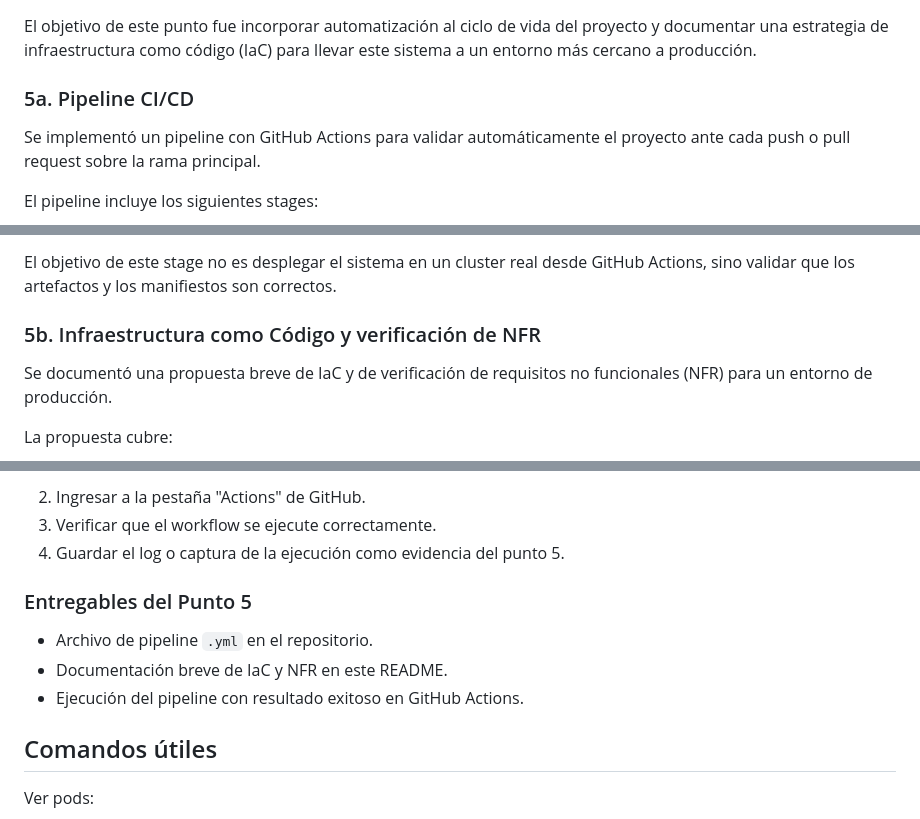
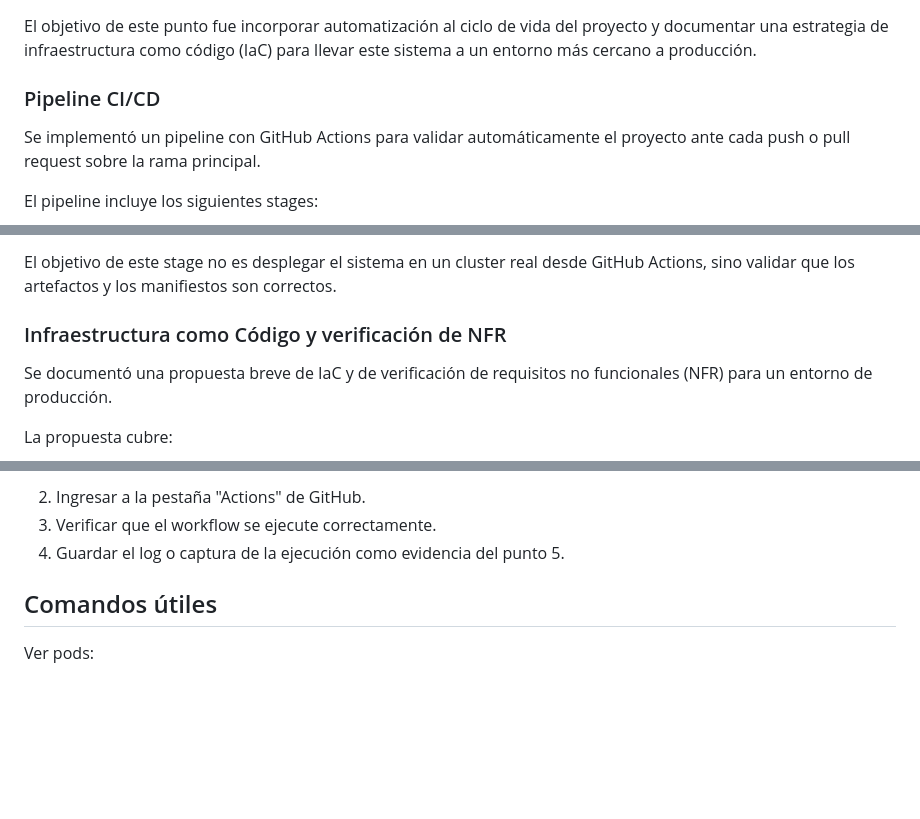
Before and after one commit to LucianoRobles/Arquitectura_Sofware_2, a Markdown page: README.md, 3 parts joined by grey strips. Drawn GitHub-style; blank space fills up the shorter version.

Commit message:
fix readme style

```diff
--- a/README.md
+++ b/README.md
@@ -1415,7 +1415,7 @@ docs/screenshots/
 
 El objetivo de este punto fue incorporar automatización al ciclo de vida del proyecto y documentar una estrategia de infraestructura como código (IaC) para llevar este sistema a un entorno más cercano a producción.
 
-### 5a. Pipeline CI/CD
+### Pipeline CI/CD
 
 Se implementó un pipeline con GitHub Actions para validar automáticamente el proyecto ante cada push o pull request sobre la rama principal.
 
@@ -1428,7 +1428,7 @@ El pipeline incluye los siguientes stages:
 
 El objetivo de este stage no es desplegar el sistema en un cluster real desde GitHub Actions, sino validar que los artefactos y los manifiestos son correctos.
 
-### 5b. Infraestructura como Código y verificación de NFR
+### Infraestructura como Código y verificación de NFR
 
 Se documentó una propuesta breve de IaC y de verificación de requisitos no funcionales (NFR) para un entorno de producción.
 
@@ -1482,11 +1482,6 @@ git push
 3. Verificar que el workflow se ejecute correctamente.
 4. Guardar el log o captura de la ejecución como evidencia del punto 5.
 
-### Entregables del Punto 5
-
-- Archivo de pipeline `.yml` en el repositorio.
-- Documentación breve de IaC y NFR en este README.
-- Ejecución del pipeline con resultado exitoso en GitHub Actions.
 
 ## Comandos útiles
 
```
